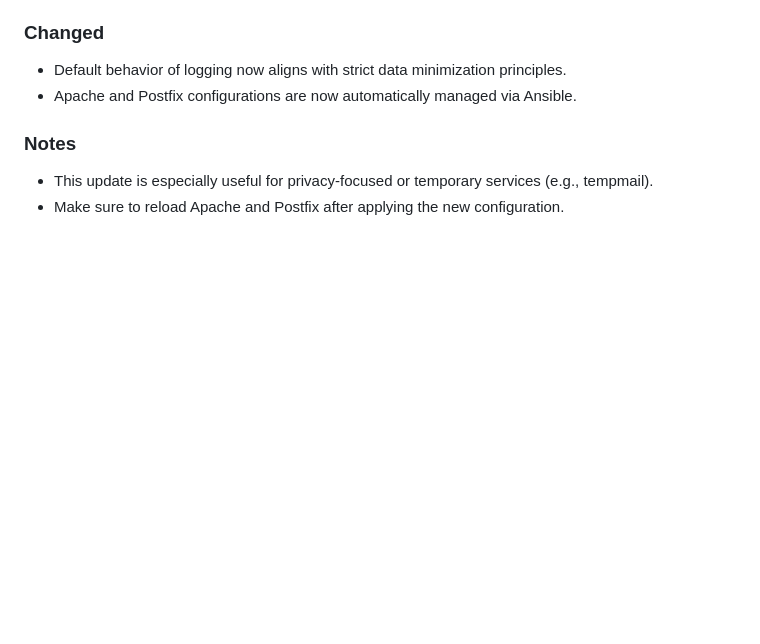
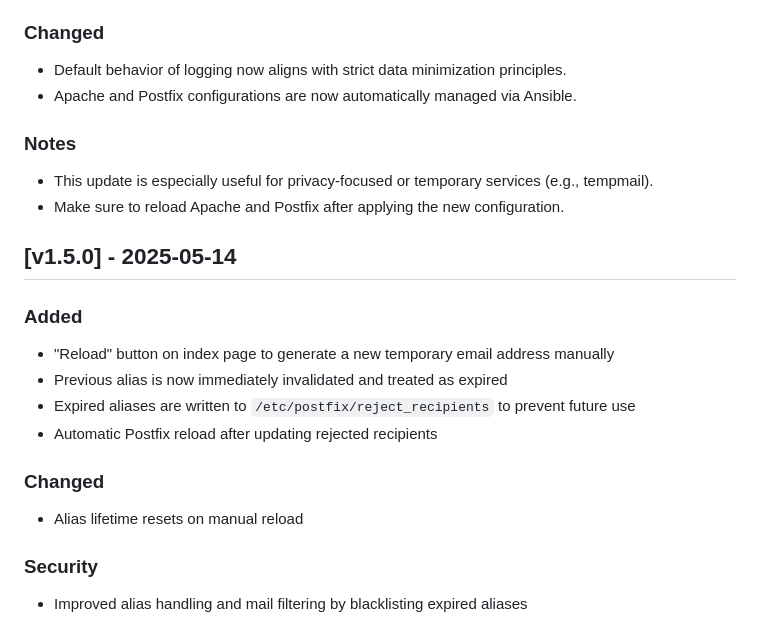
Before and after one commit to obrehmer/tempmail, a Markdown page: CHANGELOG.md, the part around the change. Drawn GitHub-style; blank space fills up the shorter version.

Commit message:
changelog

```diff
--- a/CHANGELOG.md
+++ b/CHANGELOG.md
@@ -92,3 +92,17 @@
 ### Notes
 - This update is especially useful for privacy-focused or temporary services (e.g., tempmail).
 - Make sure to reload Apache and Postfix after applying the new configuration.
+
+## [v1.5.0] - 2025-05-14
+
+### Added
+- "Reload" button on index page to generate a new temporary email address manually
+- Previous alias is now immediately invalidated and treated as expired
+- Expired aliases are written to `/etc/postfix/reject_recipients` to prevent future use
+- Automatic Postfix reload after updating rejected recipients
+
+### Changed
+- Alias lifetime resets on manual reload
+
+### Security
+- Improved alias handling and mail filtering by blacklisting expired aliases
```
